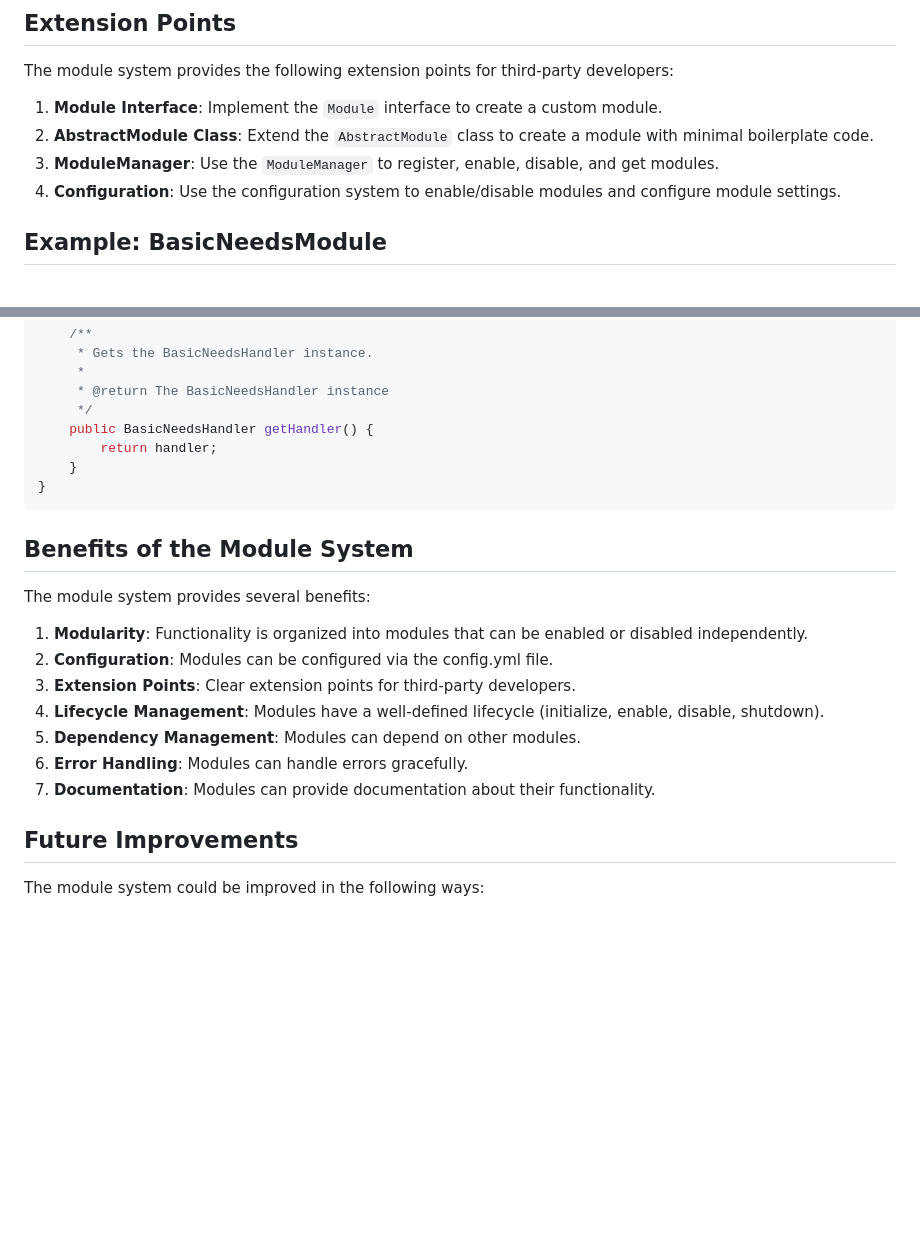
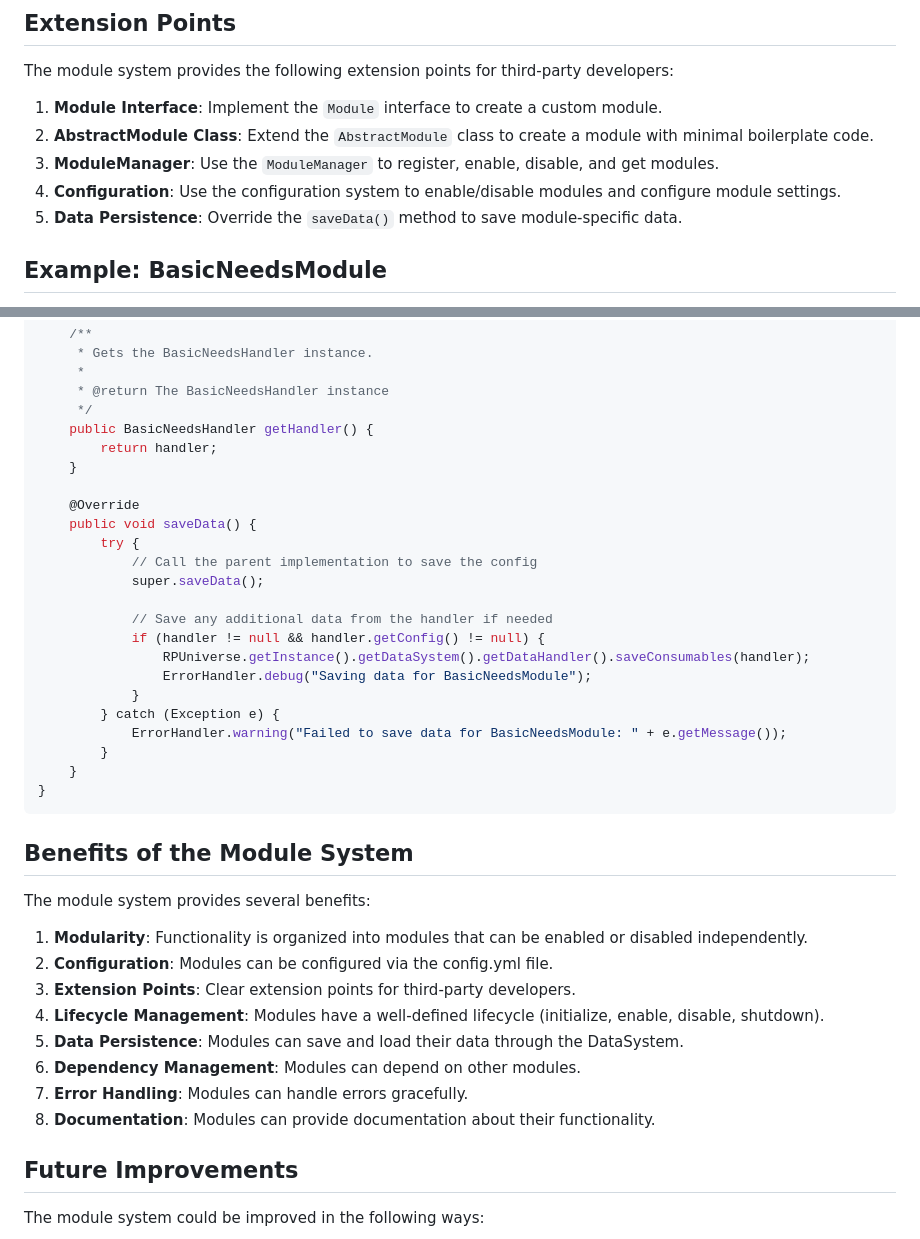
Before and after one commit to Fami6Xx/RP-Universe, a Markdown page: docs/module-system.md, 2 parts joined by grey strips. Rendered like a GitHub page; blank space fills up the shorter version.

````diff
--- a/docs/module-system.md
+++ b/docs/module-system.md
@@ -140,6 +205,7 @@ The module system provides the following extension points for third-party develo
 2. **AbstractModule Class**: Extend the `AbstractModule` class to create a module with minimal boilerplate code.
 3. **ModuleManager**: Use the `ModuleManager` to register, enable, disable, and get modules.
 4. **Configuration**: Use the configuration system to enable/disable modules and configure module settings.
+5. **Data Persistence**: Override the `saveData()` method to save module-specific data.
 
 ## Example: BasicNeedsModule
 
@@ -234,6 +300,22 @@ public class BasicNeedsModule extends AbstractModule {
     public BasicNeedsHandler getHandler() {
         return handler;
     }
+
+    @Override
+    public void saveData() {
+        try {
+            // Call the parent implementation to save the config
+            super.saveData();
+
+            // Save any additional data from the handler if needed
+            if (handler != null && handler.getConfig() != null) {
+                RPUniverse.getInstance().getDataSystem().getDataHandler().saveConsumables(handler);
+                ErrorHandler.debug("Saving data for BasicNeedsModule");
+            }
+        } catch (Exception e) {
+            ErrorHandler.warning("Failed to save data for BasicNeedsModule: " + e.getMessage());
+        }
+    }
 }
 ```
 
@@ -245,9 +327,10 @@ The module system provides several benefits:
 2. **Configuration**: Modules can be configured via the config.yml file.
 3. **Extension Points**: Clear extension points for third-party developers.
 4. **Lifecycle Management**: Modules have a well-defined lifecycle (initialize, enable, disable, shutdown).
-5. **Dependency Management**: Modules can depend on other modules.
-6. **Error Handling**: Modules can handle errors gracefully.
-7. **Documentation**: Modules can provide documentation about their functionality.
+5. **Data Persistence**: Modules can save and load their data through the DataSystem.
+6. **Dependency Management**: Modules can depend on other modules.
+7. **Error Handling**: Modules can handle errors gracefully.
+8. **Documentation**: Modules can provide documentation about their functionality.
 
 ## Future Improvements
 
````
Also changed, not shown: other parts of docs/module-system.md (+65 -0 lines), 1 other file.
